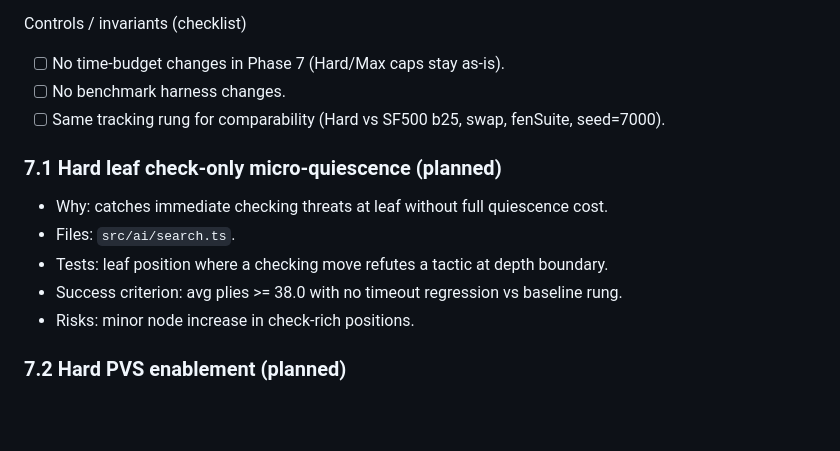
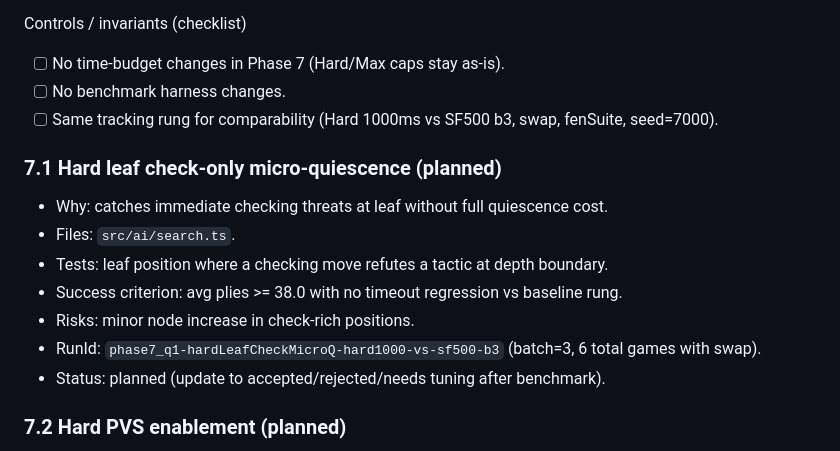
Before and after one commit to brainit-consulting/chess, a Markdown page: docs/ENGINE_ROADMAP.md, the part around the change. Rendered like a GitHub page; blank space fills up the shorter version.

Commit message:
docs: plan phase 7.1 hard leaf check micro-q

```diff
--- a/docs/ENGINE_ROADMAP.md
+++ b/docs/ENGINE_ROADMAP.md
@@ -378,7 +378,7 @@ Purpose / hypothesis
 Controls / invariants (checklist)
 - [ ] No time-budget changes in Phase 7 (Hard/Max caps stay as-is).
 - [ ] No benchmark harness changes.
-- [ ] Same tracking rung for comparability (Hard vs SF500 b25, swap, fenSuite, seed=7000).
+- [ ] Same tracking rung for comparability (Hard 1000ms vs SF500 b3, swap, fenSuite, seed=7000).
 
 ### 7.1 Hard leaf check-only micro-quiescence (planned)
 - Why: catches immediate checking threats at leaf without full quiescence cost.
@@ -386,6 +386,8 @@ Controls / invariants (checklist)
 - Tests: leaf position where a checking move refutes a tactic at depth boundary.
 - Success criterion: avg plies >= 38.0 with no timeout regression vs baseline rung.
 - Risks: minor node increase in check-rich positions.
+- RunId: `phase7_q1-hardLeafCheckMicroQ-hard1000-vs-sf500-b3` (batch=3, 6 total games with swap).
+- Status: planned (update to accepted/rejected/needs tuning after benchmark).
 
 ### 7.2 Hard PVS enablement (planned)
 - Why: reduces node count so Hard can reach deeper effective depth within the same time cap.
```
